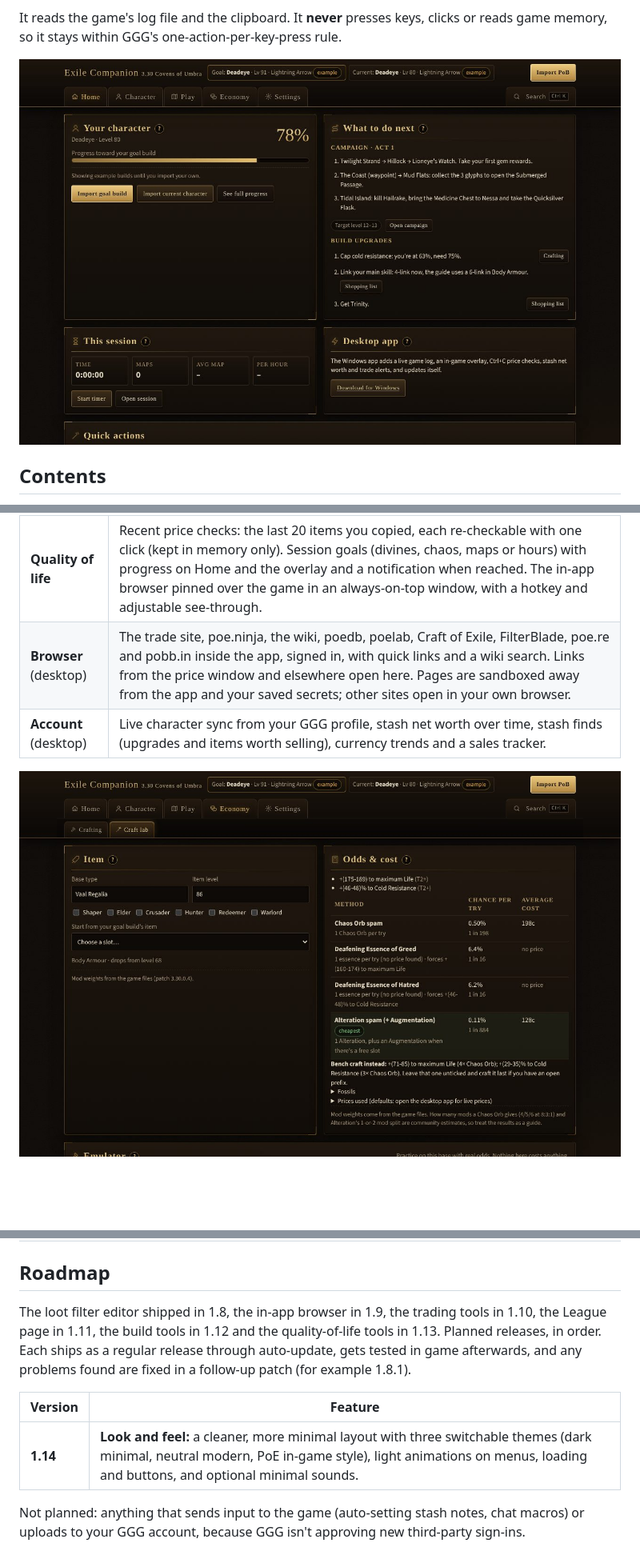
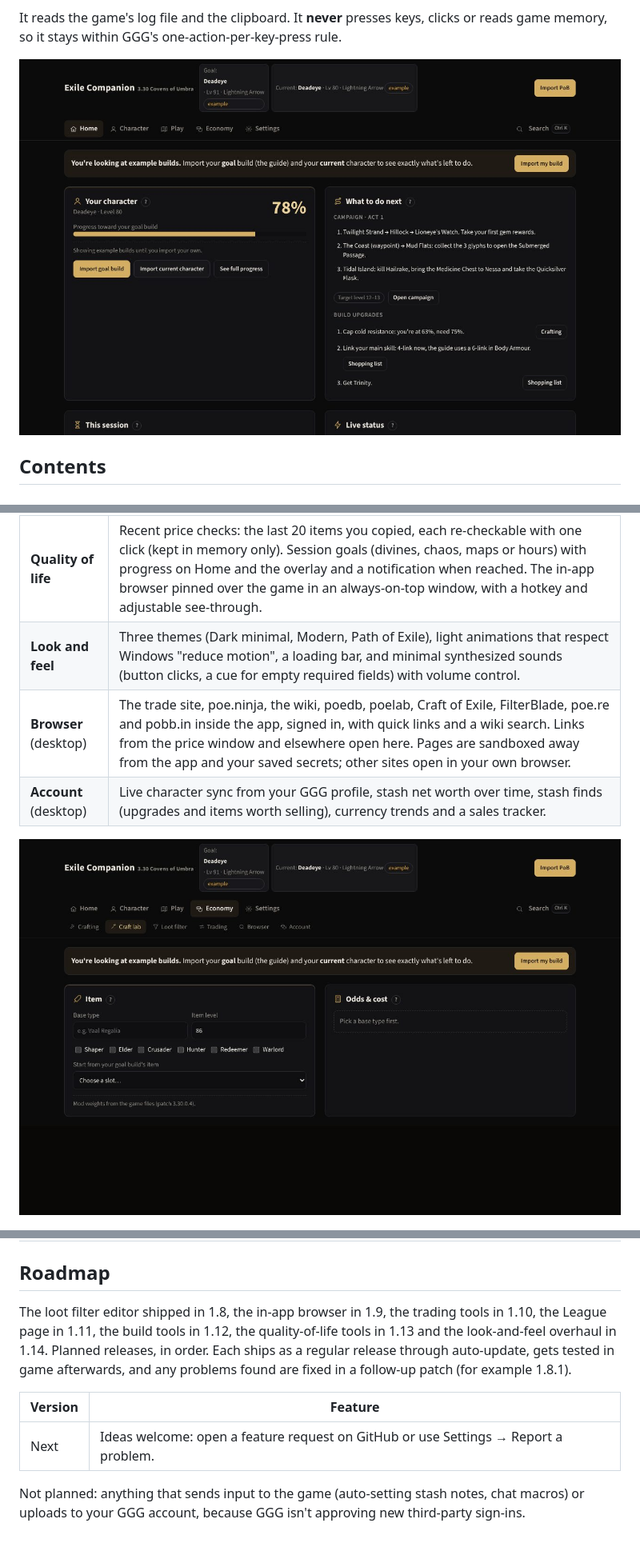
Before and after one commit to nickolusliquori/exile-companion, a Markdown page: README.md, 3 parts joined by grey strips. Shown at 80% size. GitHub-like rendering; pictures changed too: docs/screenshots/craft-lab.jpg, docs/screenshots/home.jpg; blank space fills up the shorter version.

```diff
--- a/README.md
+++ b/README.md
@@ -93,6 +93,7 @@ Your character at a glance: progress toward the goal build, what to do next (cam
 | **League** | Built for 3.30's Threads: the cost of the Threads you put in each map (with free Shaped Region Threads and the 8-Thread cap), what each strategy returns for the Threads you spend (from your map log), a Betrayal board with the 3.30 rewards and the moves left to reach your plan, Expedition currency values, and Heist and Labyrinth notes. |
 | **Build tools** | Timeless jewel lookup and seed finder (Lethal Pride, Brutal Restraint, Militant Faith, Elegant Hubris, Heroic Tragedy) using Path of Building's tables, with a trade search for the seed. Also: cluster jewel notables and their odds for each enchant, gem levelling profit from poe.ninja, and a meta check against poe.ninja's builds page. |
 | **Quality of life** | Recent price checks: the last 20 items you copied, each re-checkable with one click (kept in memory only). Session goals (divines, chaos, maps or hours) with progress on Home and the overlay and a notification when reached. The in-app browser pinned over the game in an always-on-top window, with a hotkey and adjustable see-through. |
+| **Look and feel** | Three themes (Dark minimal, Modern, Path of Exile), light animations that respect Windows "reduce motion", a loading bar, and minimal synthesized sounds (button clicks, a cue for empty required fields) with volume control. |
 | **Browser** (desktop) | The trade site, poe.ninja, the wiki, poedb, poelab, Craft of Exile, FilterBlade, poe.re and pobb.in inside the app, signed in, with quick links and a wiki search. Links from the price window and elsewhere open here. Pages are sandboxed away from the app and your saved secrets; other sites open in your own browser. |
 | **Account** (desktop) | Live character sync from your GGG profile, stash net worth over time, stash finds (upgrades and items worth selling), currency trends and a sales tracker. |
 
@@ -135,11 +136,11 @@ All of these can be changed in **Settings → Hotkeys**.
 
 ## Roadmap
 
-The loot filter editor shipped in 1.8, the in-app browser in 1.9, the trading tools in 1.10, the League page in 1.11, the build tools in 1.12 and the quality-of-life tools in 1.13. Planned releases, in order. Each ships as a regular release through auto-update, gets tested in game afterwards, and any problems found are fixed in a follow-up patch (for example 1.8.1).
+The loot filter editor shipped in 1.8, the in-app browser in 1.9, the trading tools in 1.10, the League page in 1.11, the build tools in 1.12, the quality-of-life tools in 1.13 and the look-and-feel overhaul in 1.14. Planned releases, in order. Each ships as a regular release through auto-update, gets tested in game afterwards, and any problems found are fixed in a follow-up patch (for example 1.8.1).
 
 | Version | Feature |
 |---|---|
-| **1.14** | **Look and feel:** a cleaner, more minimal layout with three switchable themes (dark minimal, neutral modern, PoE in-game style), light animations on menus, loading and buttons, and optional minimal sounds.|
+| Next | Ideas welcome: open a feature request on GitHub or use Settings → Report a problem.|
 
 Not planned: anything that sends input to the game (auto-setting stash notes, chat macros) or uploads to your GGG account, because GGG isn't approving new third-party sign-ins.
 
```
Also changed, not shown: CHANGELOG.md (+15 -0 lines), 6 other files.
